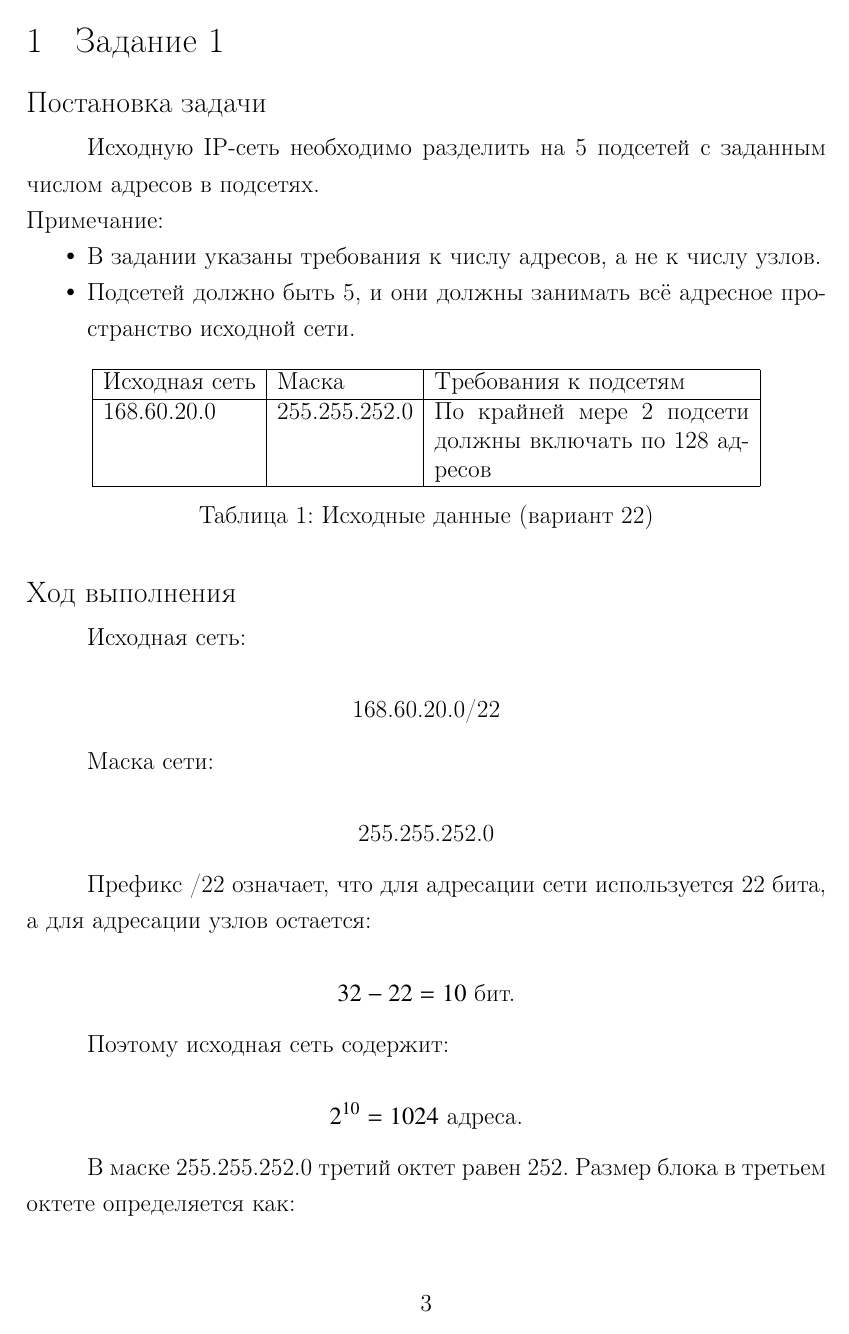
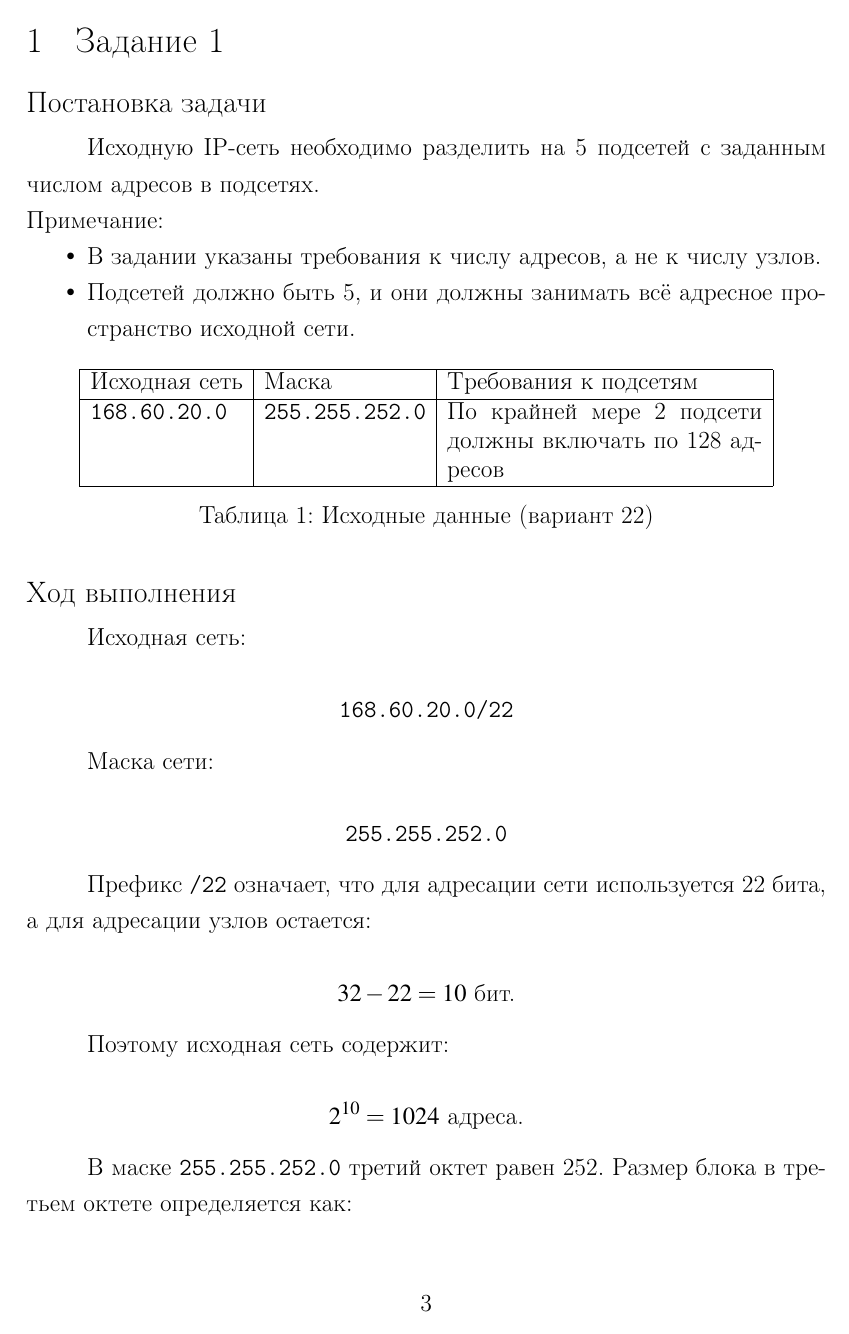
Before and after one commit to Khramov-Vladislav/Computer-networks-and-telecommunications, a LaTeX document (lab1/main.tex, which reads lab1/preamble.tex): page 3 of 14. Compiled offline with pdfLaTeX.

Commit message:
fix: correct the preamble

```diff
--- a/lab1/preamble.tex
+++ b/lab1/preamble.tex
@@ -2,7 +2,7 @@
 \usepackage[T2A]{fontenc}
 \usepackage[utf8]{inputenc}
 \usepackage[russian]{babel}
-\usepackage{newtxtext,newtxmath} % Times New Roman шрифт
+\usepackage{mathptmx} % Times New Roman шрифт
 \usepackage{geometry}
 \usepackage{tabularx}
 \usepackage{multirow}
```
Also changed, not shown: 1 other file.
